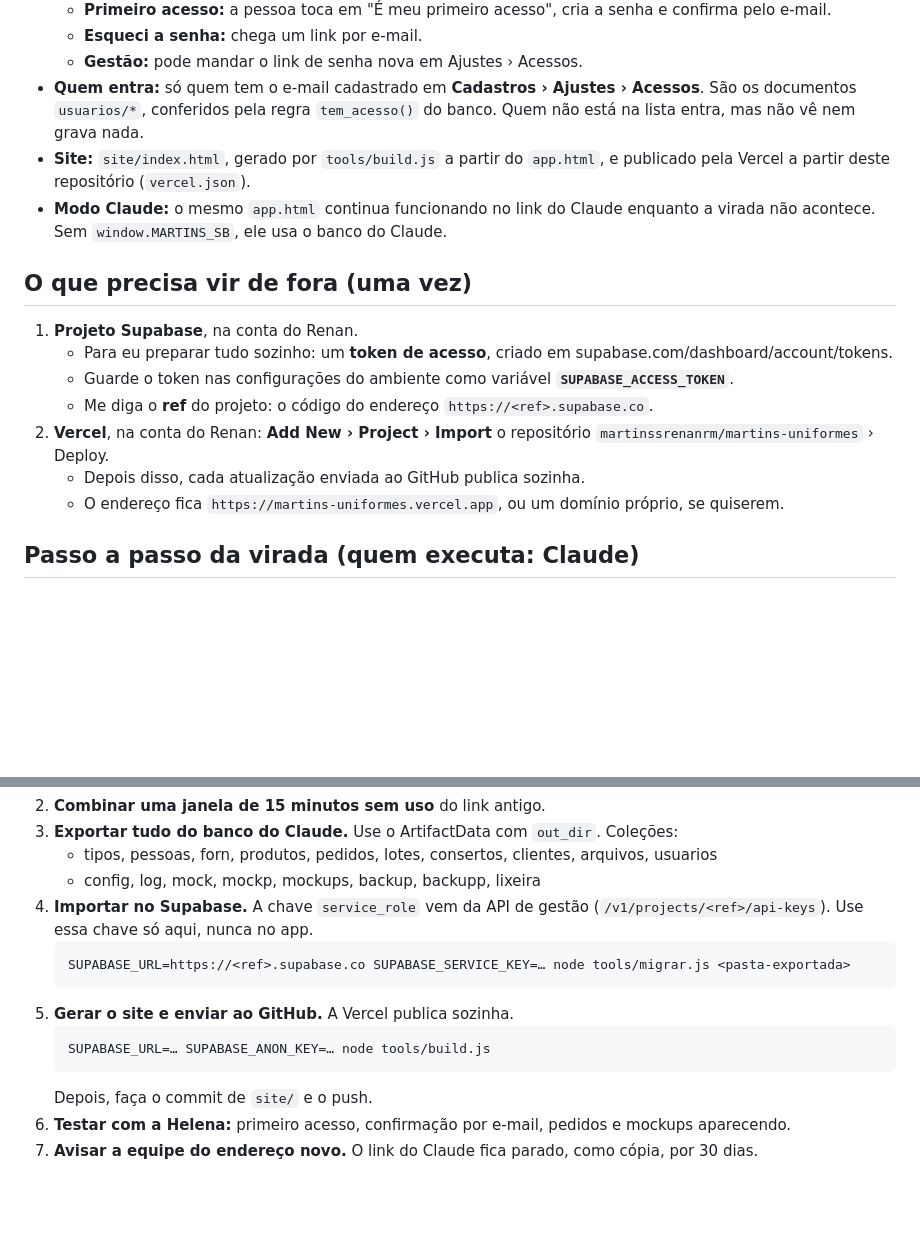
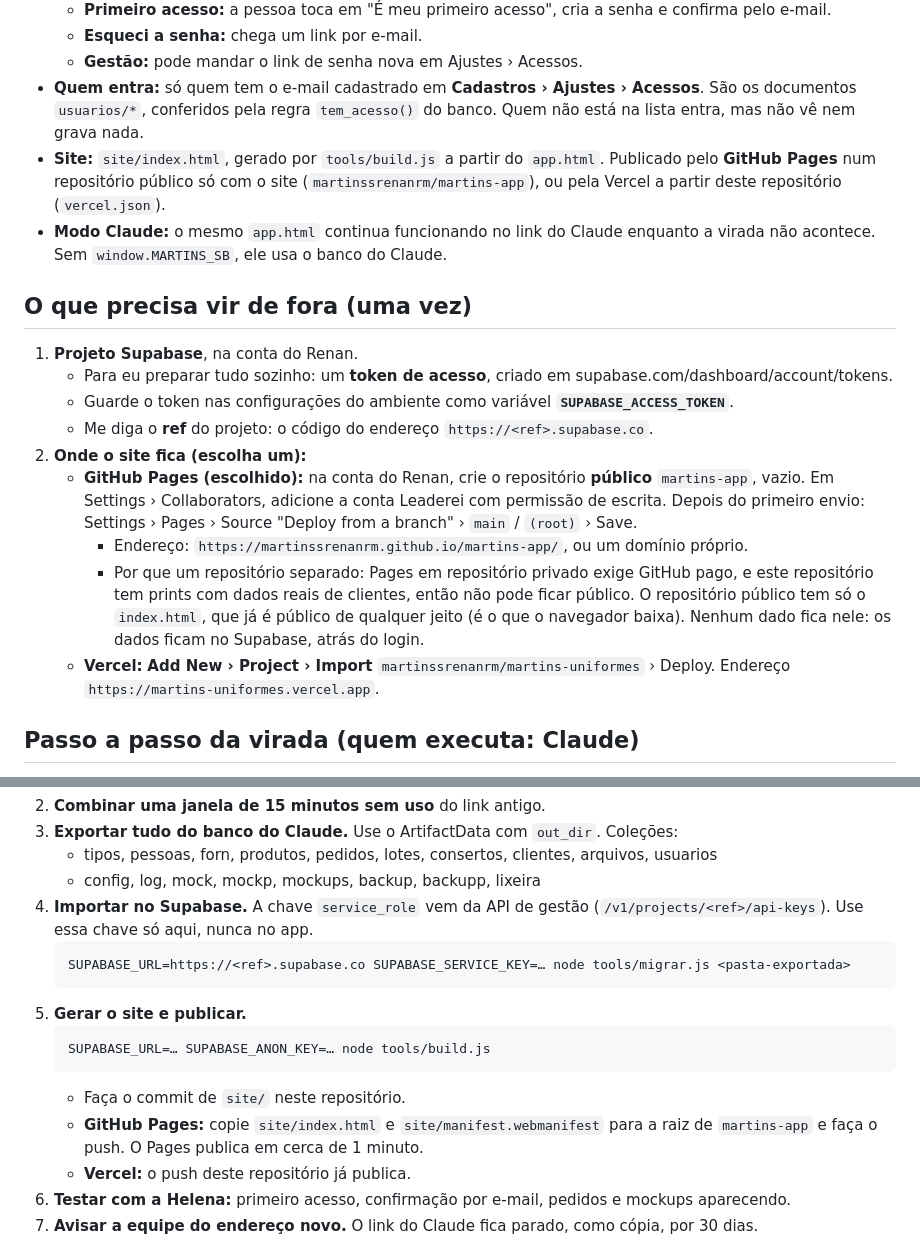
Before and after one commit to martinssrenanrm/martins-uniformes, a Markdown page: docs/SUPABASE.md, 2 parts joined by grey strips. GitHub-like rendering; blank space fills up the shorter version.

Commit message:
Roteiro do Supabase: opção de publicar pelo GitHub Pages
Co-Authored-By: Claude Opus 5.5 <noreply@anthropic.com>
Claude-Session: https://claude.ai/code/session_013mAryHAZ3Ay9emS2damgnA

````diff
--- a/docs/SUPABASE.md
+++ b/docs/SUPABASE.md
@@ -11,7 +11,7 @@
   - **Esqueci a senha:** chega um link por e-mail.
   - **Gestão:** pode mandar o link de senha nova em Ajustes › Acessos.
 - **Quem entra:** só quem tem o e-mail cadastrado em **Cadastros › Ajustes › Acessos**. São os documentos `usuarios/*`, conferidos pela regra `tem_acesso()` do banco. Quem não está na lista entra, mas não vê nem grava nada.
-- **Site:** `site/index.html`, gerado por `tools/build.js` a partir do `app.html`, e publicado pela Vercel a partir deste repositório (`vercel.json`).
+- **Site:** `site/index.html`, gerado por `tools/build.js` a partir do `app.html`. Publicado pelo **GitHub Pages** num repositório público só com o site (`martinssrenanrm/martins-app`), ou pela Vercel a partir deste repositório (`vercel.json`).
 - **Modo Claude:** o mesmo `app.html` continua funcionando no link do Claude enquanto a virada não acontece. Sem `window.MARTINS_SB`, ele usa o banco do Claude.
 
 ## O que precisa vir de fora (uma vez)
@@ -19,9 +19,11 @@
    - Para eu preparar tudo sozinho: um **token de acesso**, criado em supabase.com/dashboard/account/tokens.
    - Guarde o token nas configurações do ambiente como variável **`SUPABASE_ACCESS_TOKEN`**.
    - Me diga o **ref** do projeto: o código do endereço `https://<ref>.supabase.co`.
-2. **Vercel**, na conta do Renan: **Add New › Project › Import** o repositório `martinssrenanrm/martins-uniformes` › Deploy.
-   - Depois disso, cada atualização enviada ao GitHub publica sozinha.
-   - O endereço fica `https://martins-uniformes.vercel.app`, ou um domínio próprio, se quiserem.
+2. **Onde o site fica (escolha um):**
+   - **GitHub Pages (escolhido):** na conta do Renan, crie o repositório **público** `martins-app`, vazio. Em Settings › Collaborators, adicione a conta Leaderei com permissão de escrita. Depois do primeiro envio: Settings › Pages › Source "Deploy from a branch" › `main` / `(root)` › Save.
+     - Endereço: `https://martinssrenanrm.github.io/martins-app/`, ou um domínio próprio.
+     - Por que um repositório separado: Pages em repositório privado exige GitHub pago, e este repositório tem prints com dados reais de clientes, então não pode ficar público. O repositório público tem só o `index.html`, que já é público de qualquer jeito (é o que o navegador baixa). Nenhum dado fica nele: os dados ficam no Supabase, atrás do login.
+   - **Vercel:** **Add New › Project › Import** `martinssrenanrm/martins-uniformes` › Deploy. Endereço `https://martins-uniformes.vercel.app`.
 
 ## Passo a passo da virada (quem executa: Claude)
 1. **Preparar o projeto.** Isso cria a tabela, as regras de acesso, o tempo real e os e-mails em português, e mostra a URL e a chave pública.
@@ -36,11 +38,13 @@
    ```
    SUPABASE_URL=https://<ref>.supabase.co SUPABASE_SERVICE_KEY=… node tools/migrar.js <pasta-exportada>
    ```
-5. **Gerar o site e enviar ao GitHub.** A Vercel publica sozinha.
+5. **Gerar o site e publicar.**
    ```
    SUPABASE_URL=… SUPABASE_ANON_KEY=… node tools/build.js
    ```
-   Depois, faça o commit de `site/` e o push.
+   - Faça o commit de `site/` neste repositório.
+   - **GitHub Pages:** copie `site/index.html` e `site/manifest.webmanifest` para a raiz de `martins-app` e faça o push. O Pages publica em cerca de 1 minuto.
+   - **Vercel:** o push deste repositório já publica.
 6. **Testar com a Helena:** primeiro acesso, confirmação por e-mail, pedidos e mockups aparecendo.
 7. **Avisar a equipe do endereço novo.** O link do Claude fica parado, como cópia, por 30 dias.
 
````
